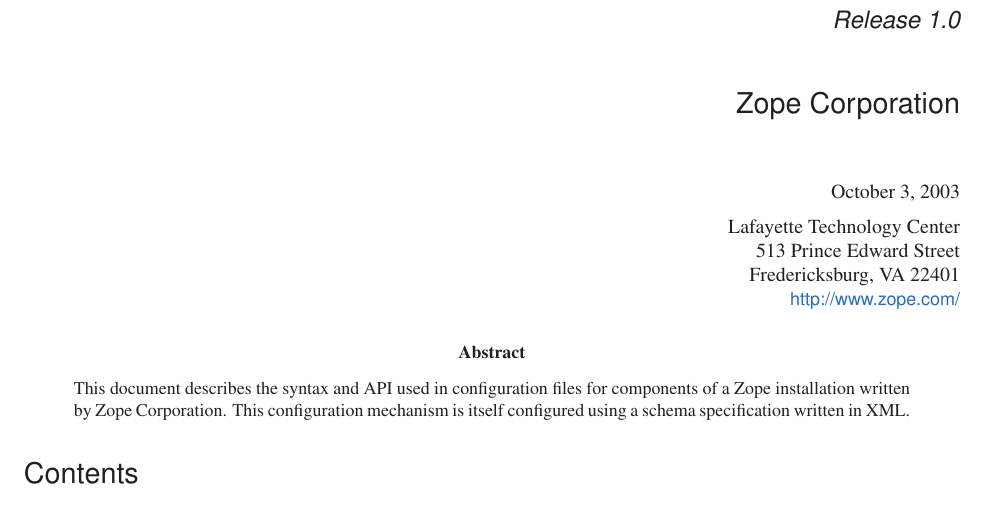
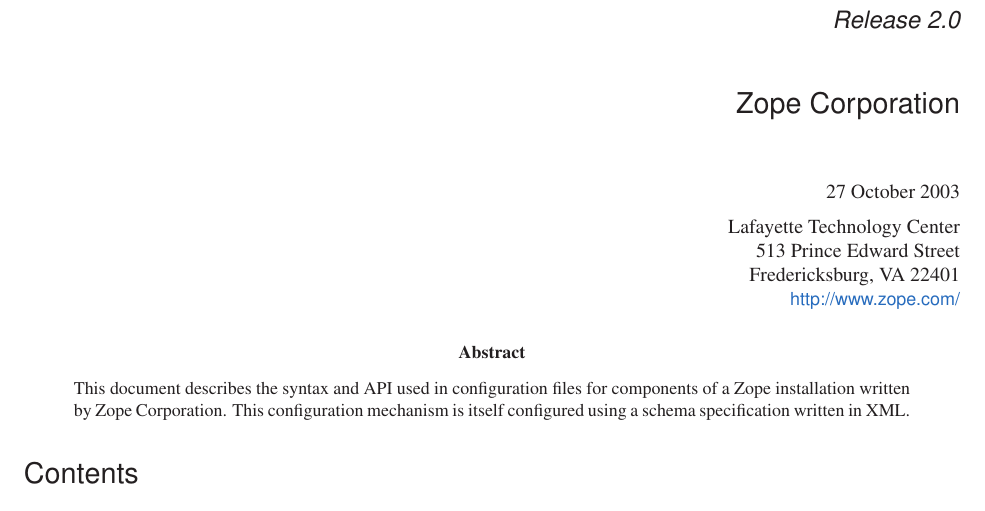
Before and after one commit to zopefoundation/ZConfig, a LaTeX document (doc/zconfig.tex): part of page 1 of 18, cut so that both start at the same text. The pictures show the PDF file doc/zconfig.pdf that the author committed with the source.

Commit message:
Freeze the release date for ZConfig 2.0.

```diff
--- a/doc/zconfig.tex
+++ b/doc/zconfig.tex
@@ -19,7 +19,7 @@
 
 \title{ZConfig Package Reference}
 
-%\date{\today}
+\date{27 October 2003}
 \release{2.0}
 \setshortversion{2.0}
 
```
Also changed, not shown: doc/zconfig.pdf.
